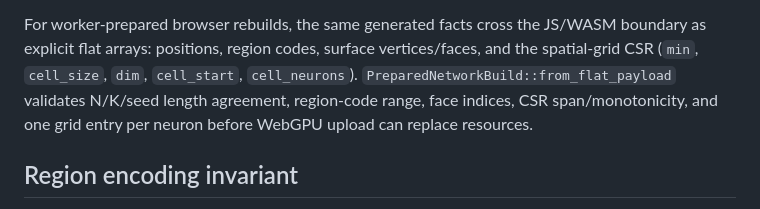
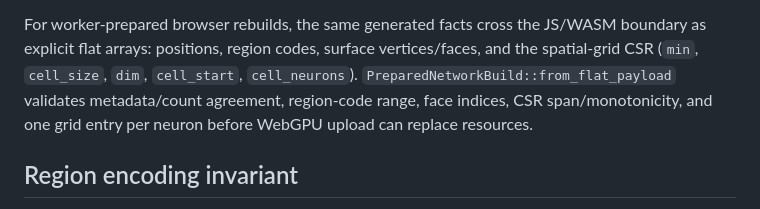
Before and after one commit to AdamLoe/brain-visualizer, a Markdown page: docs/architecture/manifold.md, the part around the change. GitHub-like rendering.

Commit message:
Clarify prepared payload validation docs

```diff
--- a/docs/architecture/manifold.md
+++ b/docs/architecture/manifold.md
@@ -103,7 +103,7 @@ For worker-prepared browser rebuilds, the same generated facts cross the
 JS/WASM boundary as explicit flat arrays: positions, region codes, surface
 vertices/faces, and the spatial-grid CSR (`min`, `cell_size`, `dim`,
 `cell_start`, `cell_neurons`). `PreparedNetworkBuild::from_flat_payload`
-validates N/K/seed length agreement, region-code range, face indices, CSR
+validates metadata/count agreement, region-code range, face indices, CSR
 span/monotonicity, and one grid entry per neuron before WebGPU upload can
 replace resources.
 
```
